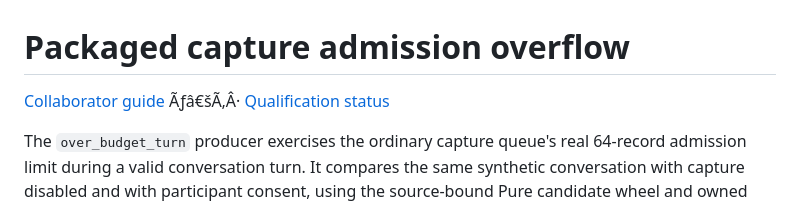
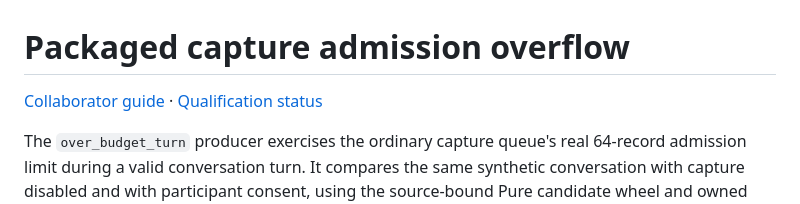
Before and after one commit to sushiHex/hermes-realtime, a Markdown page: docs/over-budget-turn.md, the part around the change. GitHub-like rendering.

Commit message:
docs: restore overflow guide navigation separator (#37)
Restore the documentation navigation separator encoding.

```diff
--- a/docs/over-budget-turn.md
+++ b/docs/over-budget-turn.md
@@ -1,6 +1,6 @@
 # Packaged capture admission overflow
 
-[Collaborator guide](README.md) Ãƒâ€šÃ‚Â· [Qualification status](implementation-status.md#qualification-producer-status)
+[Collaborator guide](README.md) · [Qualification status](implementation-status.md#qualification-producer-status)
 
 The `over_budget_turn` producer exercises the ordinary capture queue's real
 64-record admission limit during a valid conversation turn. It compares the
```
